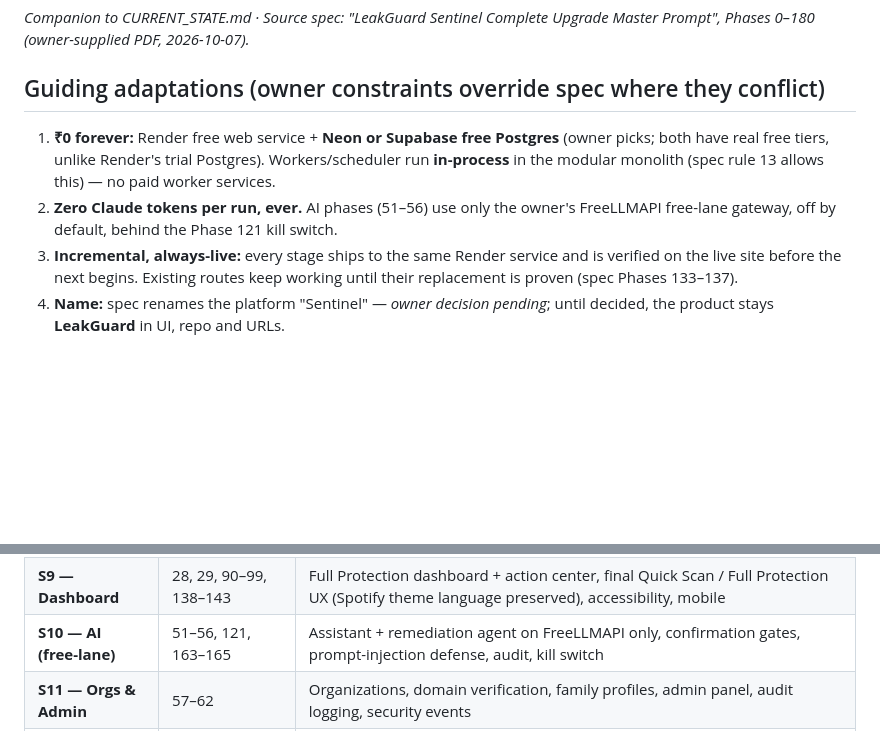
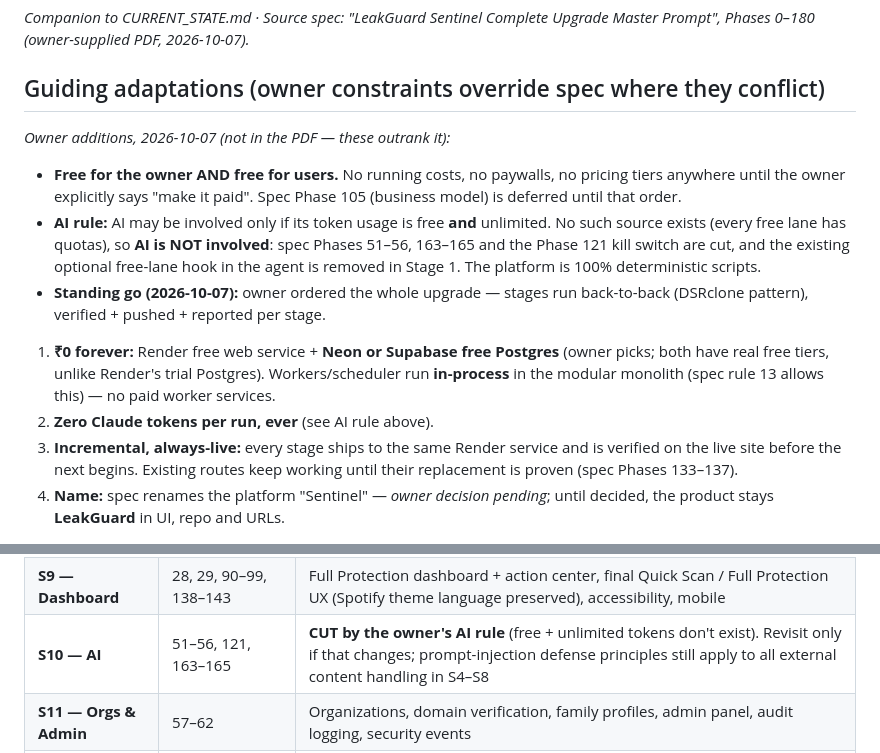
Before and after one commit to xorudra/leakguard, a Markdown page: MIGRATION_PLAN.md, 2 parts joined by grey strips. Drawn GitHub-style; blank space fills up the shorter version.

Commit message:
docs: owner rules added to migration plan — free for owner AND users, AI cut
Owner additions (2026-10-07, outrank the PDF): everything free for
him and for end users until he orders paid; business-model phase
deferred. AI only if free AND unlimited — no such source exists, so
AI phases (51-56, 163-165, 121) are CUT and the agent's optional
free-lane hook will be removed in Stage 1. Standing go recorded.

```diff
--- a/MIGRATION_PLAN.md
+++ b/MIGRATION_PLAN.md
@@ -5,12 +5,23 @@ Upgrade Master Prompt", Phases 0–180 (owner-supplied PDF, 2026-10-07).*
 
 ## Guiding adaptations (owner constraints override spec where they conflict)
 
+*Owner additions, 2026-10-07 (not in the PDF — these outrank it):*
+- **Free for the owner AND free for users.** No running costs, no paywalls, no
+  pricing tiers anywhere until the owner explicitly says "make it paid".
+  Spec Phase 105 (business model) is deferred until that order.
+- **AI rule:** AI may be involved only if its token usage is free **and**
+  unlimited. No such source exists (every free lane has quotas), so **AI is
+  NOT involved**: spec Phases 51–56, 163–165 and the Phase 121 kill switch are
+  cut, and the existing optional free-lane hook in the agent is removed in
+  Stage 1. The platform is 100% deterministic scripts.
+- **Standing go (2026-10-07):** owner ordered the whole upgrade — stages run
+  back-to-back (DSRclone pattern), verified + pushed + reported per stage.
+
 1. **₹0 forever:** Render free web service + **Neon or Supabase free Postgres**
    (owner picks; both have real free tiers, unlike Render's trial Postgres).
    Workers/scheduler run **in-process** in the modular monolith (spec rule 13
    allows this) — no paid worker services.
-2. **Zero Claude tokens per run, ever.** AI phases (51–56) use only the owner's
-   FreeLLMAPI free-lane gateway, off by default, behind the Phase 121 kill switch.
+2. **Zero Claude tokens per run, ever** (see AI rule above).
 3. **Incremental, always-live:** every stage ships to the same Render service and
    is verified on the live site before the next begins. Existing routes keep
    working until their replacement is proven (spec Phases 133–137).
@@ -31,7 +42,7 @@ Upgrade Master Prompt", Phases 0–180 (owner-supplied PDF, 2026-10-07).*
 | **S7 — Remediation v2** | 30–39, 153–157, 162, 167 | Broker registry + workflow versioning, remediation engine with idempotent attempts, **verification & reappearance** (never claim removal without evidence), human-review queue, CAPTCHA → HUMAN_ACTION_REQUIRED |
 | **S8 — Monitoring** | 41–47, 158–160 | Continuous monitoring, scheduler, change detection, notifications with dedupe, history/timeline |
 | **S9 — Dashboard** | 28, 29, 90–99, 138–143 | Full Protection dashboard + action center, final Quick Scan / Full Protection UX (Spotify theme language preserved), accessibility, mobile |
-| **S10 — AI (free-lane)** | 51–56, 121, 163–165 | Assistant + remediation agent on FreeLLMAPI only, confirmation gates, prompt-injection defense, audit, kill switch |
+| **S10 — AI** | 51–56, 121, 163–165 | **CUT by the owner's AI rule** (free + unlimited tokens don't exist). Revisit only if that changes; prompt-injection defense principles still apply to all external content handling in S4–S8 |
 | **S11 — Orgs & Admin** | 57–62 | Organizations, domain verification, family profiles, admin panel, audit logging, security events |
 | **S12 — Hardening** | 63–68, 71, 72, 74, 76–80, 106–109, 115–120, 122–125 | Rate limiting, abuse/enumeration protection, cost control, caching, retention worker, observability, backups/DR, incident response, feature flags, emergency controls |
 | **S13 — Trust & API** | 81–85, 126–132 | Legal/privacy architecture, policy/terms/trust center, reports, support, subprocessors, data residency, documentation |
```
